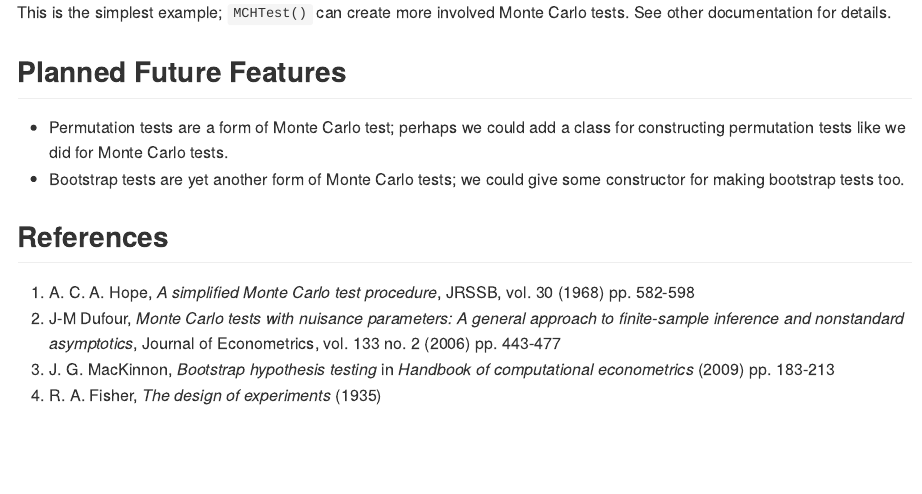
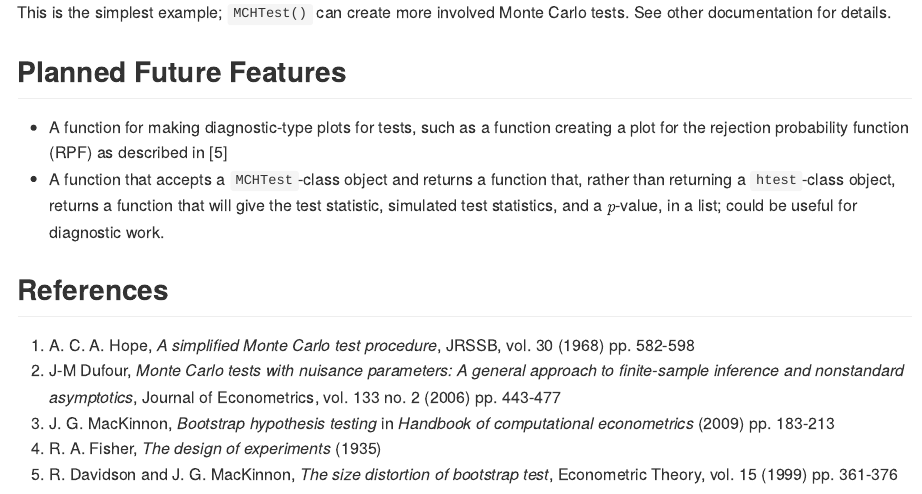
Before and after one commit to ntguardian/MCHT, an R Markdown document (README.Rmd): the page in a window 1100 px wide, from 3420 px down. The pictures show the output file README.md that the author committed with the source, drawn offline in the style of GitHub.

Commit message:
Further fixes to README; updated future plans

```diff
--- a/README.Rmd
+++ b/README.Rmd
@@ -142,10 +142,13 @@ tests. See other documentation for details.
 
 ## Planned Future Features
 
-* Permutation tests are a form of Monte Carlo test; perhaps we could add a class
-  for constructing permutation tests like we did for Monte Carlo tests.
-* Bootstrap tests are yet another form of Monte Carlo tests; we could give some
-  constructor for making bootstrap tests too.
+* A function for making diagnostic-type plots for tests, such as a function
+    creating a plot for the rejection probability function (RPF) as described in
+    [5]
+* A function that accepts a `MCHTest`-class object and returns a function that,
+    rather than returning a `htest`-class object, returns a function that will
+    give the test statistic, simulated test statistics, and a $p$-value, in a
+    list; could be useful for diagnostic work.
 
 ## References
 
@@ -157,3 +160,5 @@ tests. See other documentation for details.
 3. J. G. MacKinnon, *Bootstrap hypothesis testing* in *Handbook of computational
    econometrics* (2009) pp. 183-213
 4. R. A. Fisher, *The design of experiments* (1935)
+5. R. Davidson and J. G. MacKinnon, *The size distortion of bootstrap test*,
+   Econometric Theory, vol. 15 (1999) pp. 361-376
```
Also changed, not shown: README.md.
